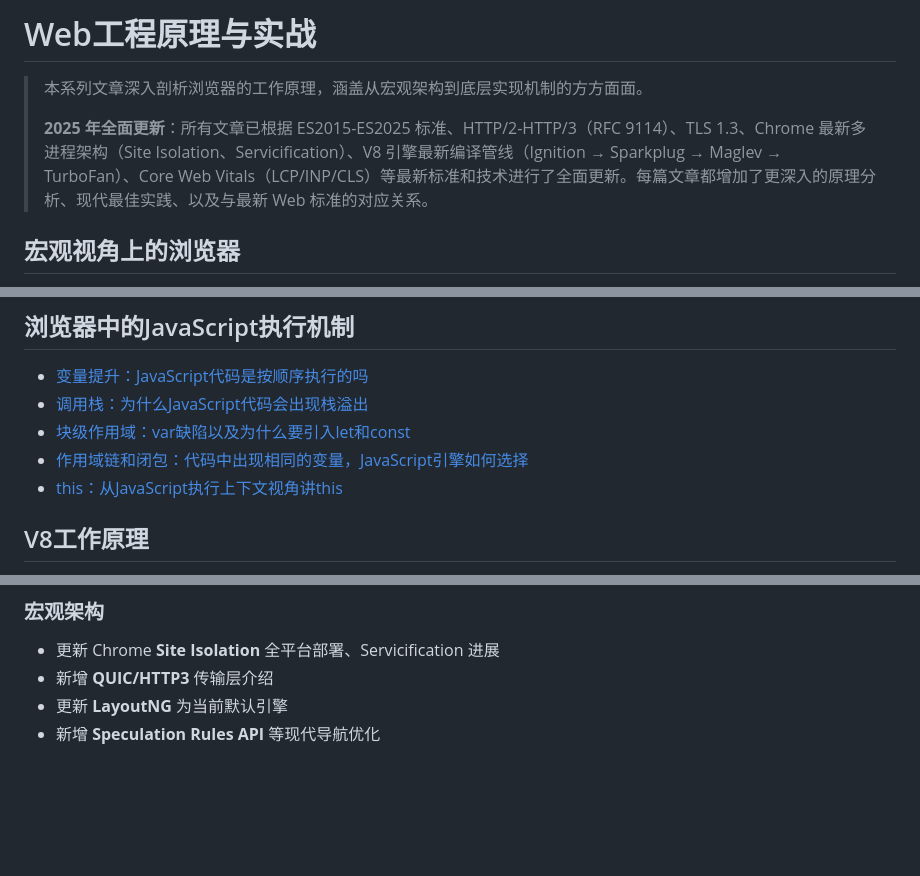
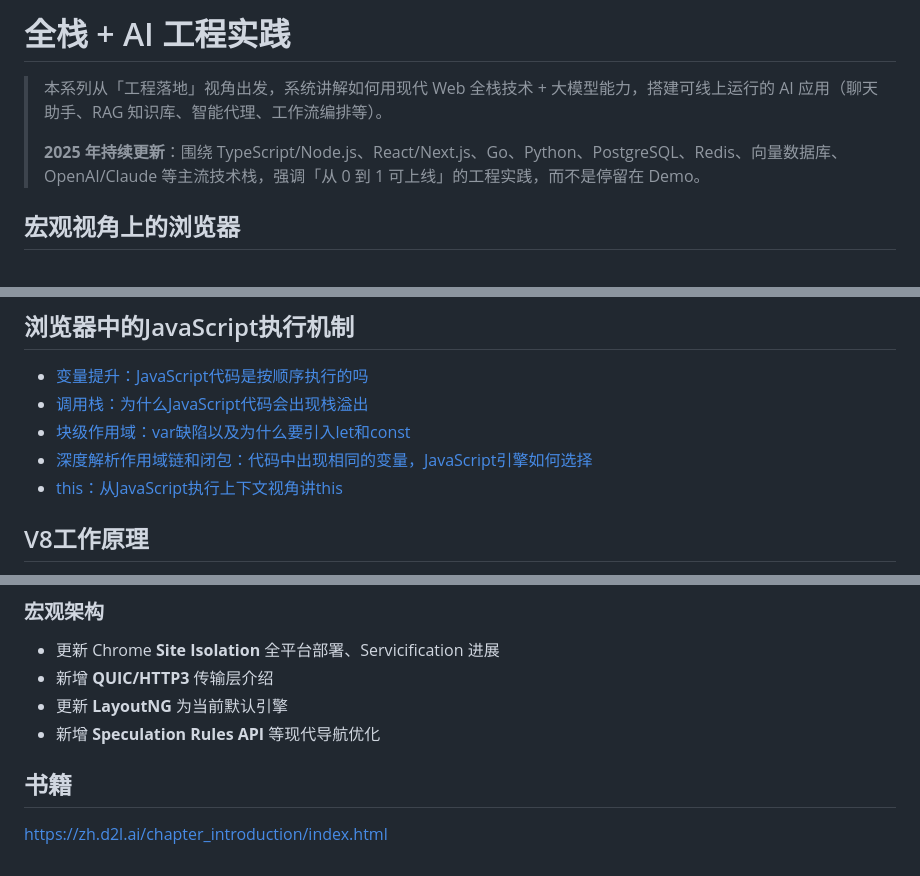
Before and after one commit to kerwin2046/web-principles-and-practice, a Markdown page: README.md, 3 parts joined by grey strips. Drawn GitHub-style; blank space fills up the shorter version.

Commit message:
Update README.md to reflect a shift in focus towards full-stack AI engineering practices, emphasizing practical applications and continuous updates for 2025. Enhanced section titles and descriptions for clarity and relevance.

```diff
--- a/README.md
+++ b/README.md
@@ -1,8 +1,8 @@
-# Web工程原理与实战
+# 全栈 + AI 工程实践
 
-> 本系列文章深入剖析浏览器的工作原理，涵盖从宏观架构到底层实现机制的方方面面。
+> 本系列从「工程落地」视角出发，系统讲解如何用现代 Web 全栈技术 + 大模型能力，搭建可线上运行的 AI 应用（聊天助手、RAG 知识库、智能代理、工作流编排等）。
 >
-> **2025 年全面更新**：所有文章已根据 ES2015-ES2025 标准、HTTP/2-HTTP/3（RFC 9114）、TLS 1.3、Chrome 最新多进程架构（Site Isolation、Servicification）、V8 引擎最新编译管线（Ignition → Sparkplug → Maglev → TurboFan）、Core Web Vitals（LCP/INP/CLS）等最新标准和技术进行了全面更新。每篇文章都增加了更深入的原理分析、现代最佳实践、以及与最新 Web 标准的对应关系。
+> **2025 年持续更新**：围绕 TypeScript/Node.js、React/Next.js、Go、Python、PostgreSQL、Redis、向量数据库、OpenAI/Claude 等主流技术栈，强调「从 0 到 1 可上线」的工程实践，而不是停留在 Demo。
 
 
 ## 宏观视角上的浏览器
@@ -19,7 +19,7 @@
 - [变量提升：JavaScript代码是按顺序执行的吗](./浏览器中的JavaScript执行机制/变量提升：JavaScript代码是按顺序执行的吗/index.md)
 - [调用栈：为什么JavaScript代码会出现栈溢出](./浏览器中的JavaScript执行机制/调用栈：为什么JavaScript代码会出现栈溢出/index.md)
 - [块级作用域：var缺陷以及为什么要引入let和const](./浏览器中的JavaScript执行机制/块级作用域：var缺陷以及为什么要引入let和const/index.md)
-- [作用域链和闭包：代码中出现相同的变量，JavaScript引擎如何选择](./浏览器中的JavaScript执行机制/作用域链和闭包：代码中出现相同的变量，JavaScript引擎如何选择/index.md)
+- [深度解析作用域链和闭包：代码中出现相同的变量，JavaScript引擎如何选择](./浏览器中的JavaScript执行机制/作用域链和闭包：代码中出现相同的变量，JavaScript引擎如何选择/index.md)
 - [this：从JavaScript执行上下文视角讲this](./浏览器中的JavaScript执行机制/this：从JavaScript执行上下文视角讲this/index.md)
 
 ## V8工作原理
@@ -99,3 +99,8 @@
 - 新增 **QUIC/HTTP3** 传输层介绍
 - 更新 **LayoutNG** 为当前默认引擎
 - 新增 **Speculation Rules API** 等现代导航优化
+
+
+## 书籍
+
+https://zh.d2l.ai/chapter_introduction/index.html
```
